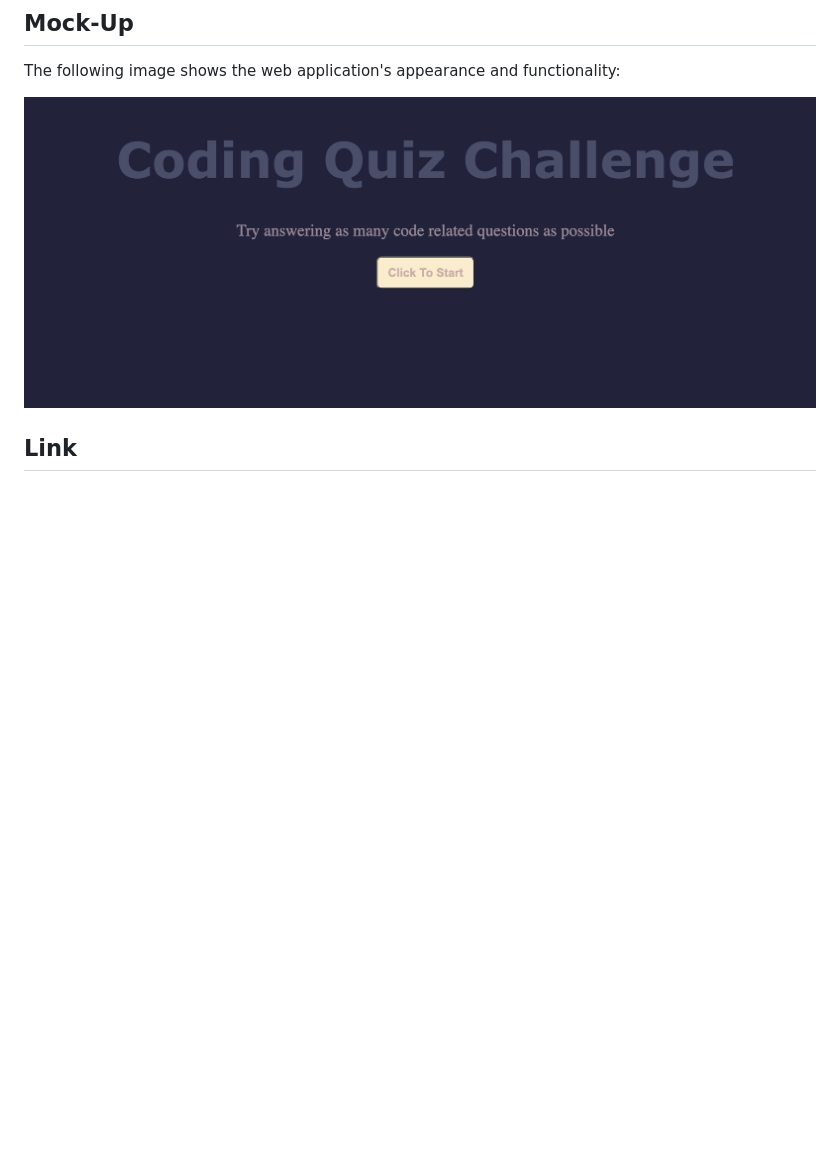
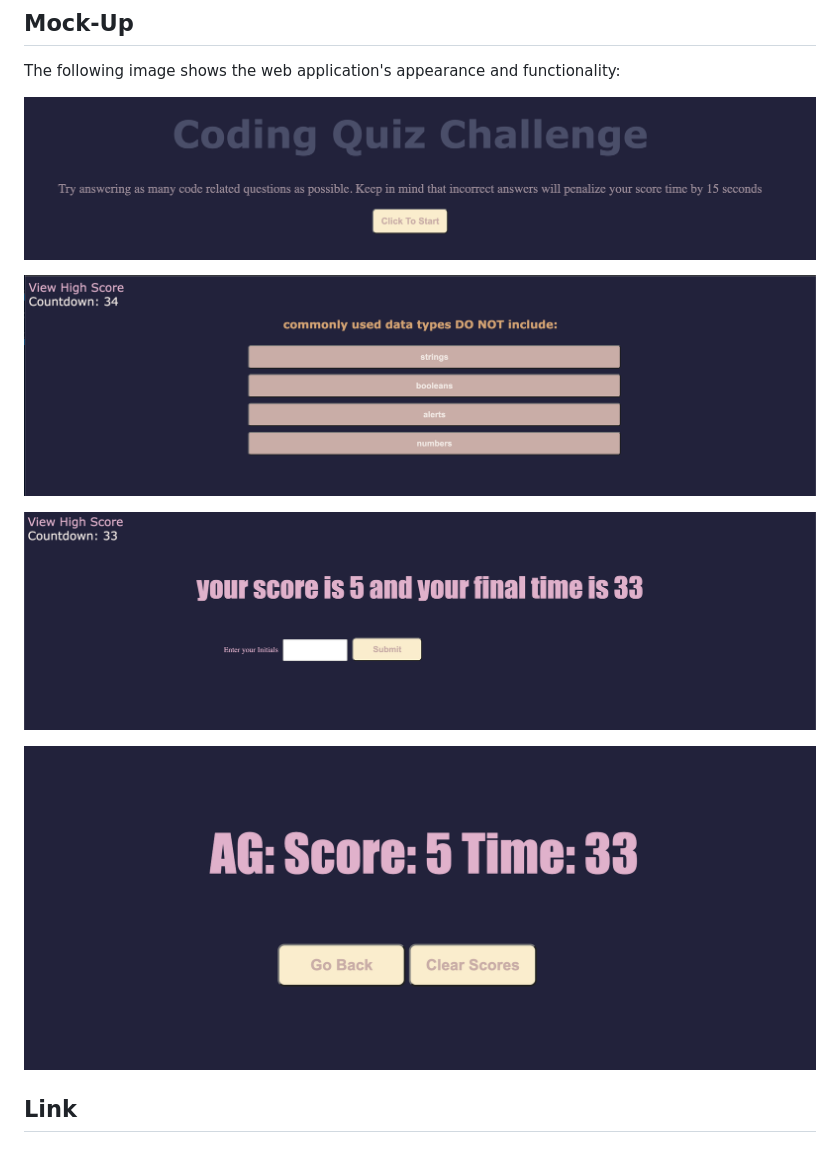
Before and after one commit to analisegiobbi3/Coding_Quiz, a Markdown page: README.md, the part around the change. Rendered like a GitHub page; pictures changed too: assets/enterResults.png (added), assets/highScorePage.png (added), assets/openingImage.png; blank space fills up the shorter version.

```diff
--- a/README.md
+++ b/README.md
@@ -33,4 +33,11 @@ The following image shows the web application's appearance and functionality:
 
 ![The user is introduced to the quiz through this page and can start the quiz by clicking the button.](./assets/openingImage.png)
 
+![The user enters the quiz once tapping start and can click answers to test their coding knowledge](./assets/quizImage.png)
+
+![When the quiz is finished before the time is up, the user can enter their initals to save their score](./assets/enterResults.png)
+
+![Finally, the user is taken to a final landing page that displays their quiz results](./assets/highScorePage.png)
+
+
 ## Link
```
Also changed, not shown: 2 other files.
